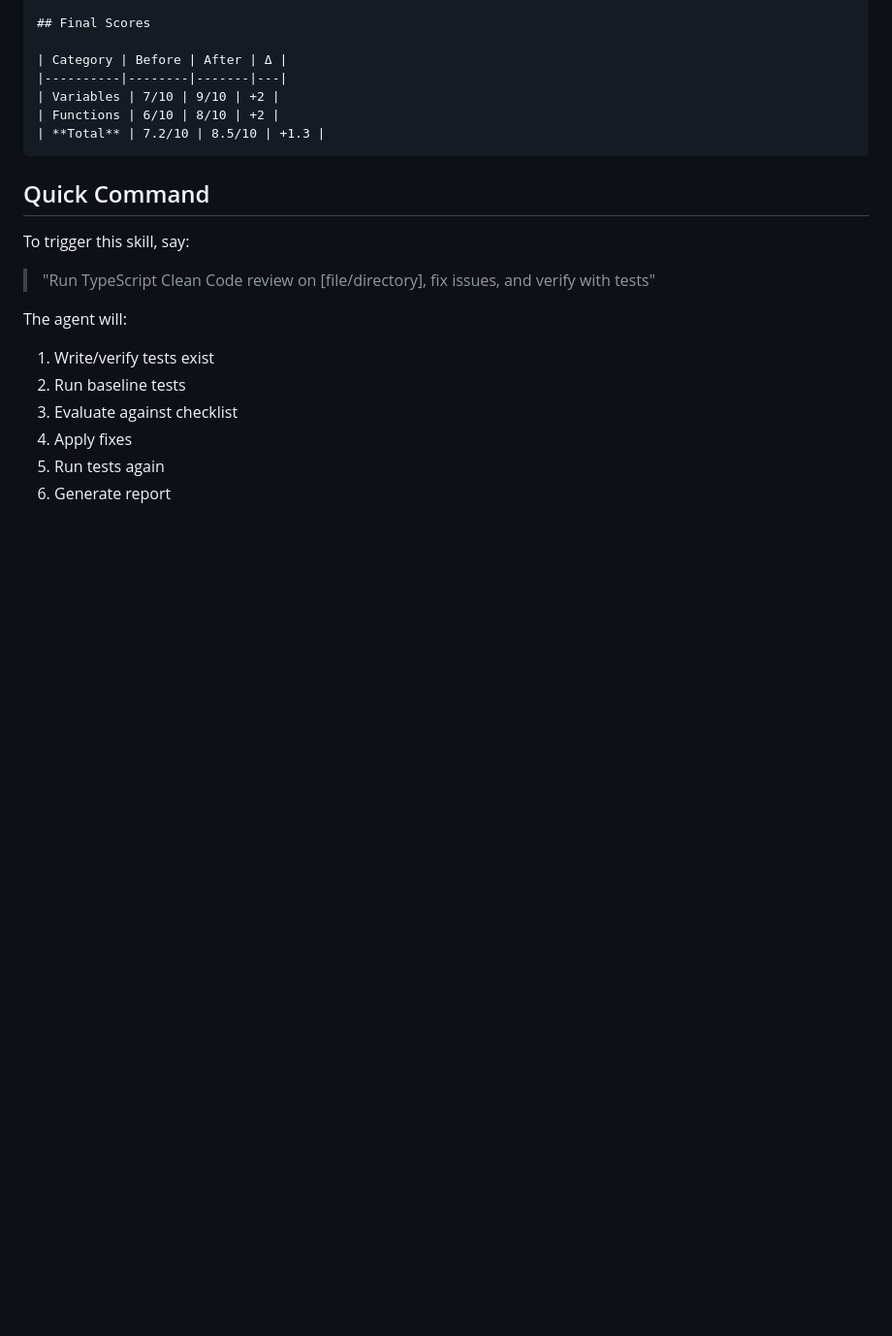
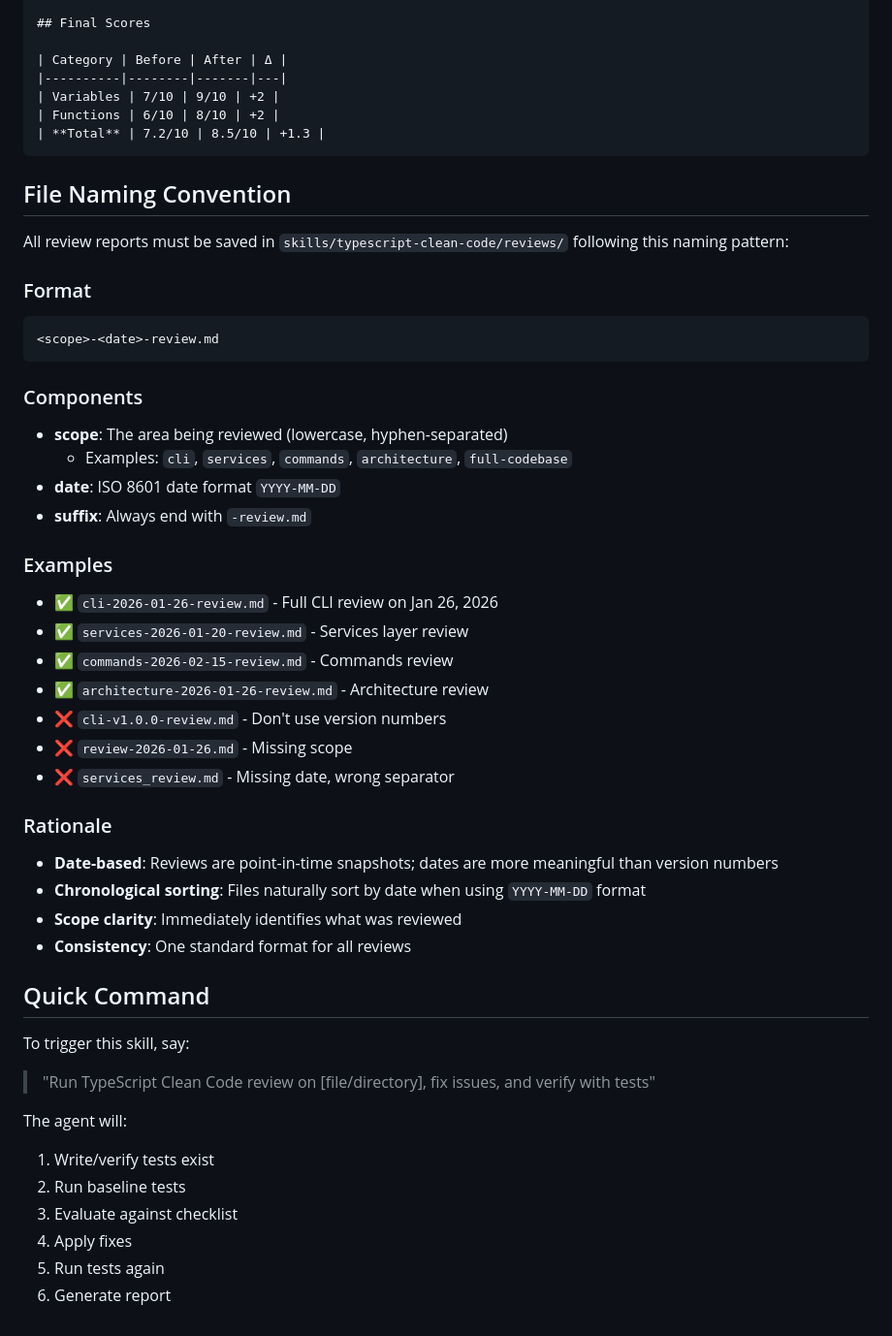
Before and after one commit to MING-CHUNLee/MindyRtd-CLI, a Markdown page: skills/typescript-clean-code/SKILL.md, the part around the change. Shown at 97% size. GitHub-like rendering; blank space fills up the shorter version.

````diff
--- a/skills/typescript-clean-code/SKILL.md
+++ b/skills/typescript-clean-code/SKILL.md
@@ -193,6 +193,36 @@ After completing the review and fixes:
 | **Total** | 7.2/10 | 8.5/10 | +1.3 |
 ```
 
+## File Naming Convention
+
+All review reports must be saved in `skills/typescript-clean-code/reviews/` following this naming pattern:
+
+### Format
+```
+<scope>-<date>-review.md
+```
+
+### Components
+- **scope**: The area being reviewed (lowercase, hyphen-separated)
+  - Examples: `cli`, `services`, `commands`, `architecture`, `full-codebase`
+- **date**: ISO 8601 date format `YYYY-MM-DD`
+- **suffix**: Always end with `-review.md`
+
+### Examples
+- ✅ `cli-2026-01-26-review.md` - Full CLI review on Jan 26, 2026
+- ✅ `services-2026-01-20-review.md` - Services layer review
+- ✅ `commands-2026-02-15-review.md` - Commands review
+- ✅ `architecture-2026-01-26-review.md` - Architecture review
+- ❌ `cli-v1.0.0-review.md` - Don't use version numbers
+- ❌ `review-2026-01-26.md` - Missing scope
+- ❌ `services_review.md` - Missing date, wrong separator
+
+### Rationale
+- **Date-based**: Reviews are point-in-time snapshots; dates are more meaningful than version numbers
+- **Chronological sorting**: Files naturally sort by date when using `YYYY-MM-DD` format
+- **Scope clarity**: Immediately identifies what was reviewed
+- **Consistency**: One standard format for all reviews
+
 ## Quick Command
 
 To trigger this skill, say:
````
Also changed, not shown: skills/code-review/SKILL.md (+45 -1 lines), 1 other file.
